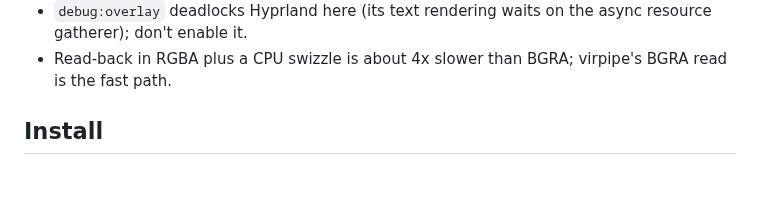
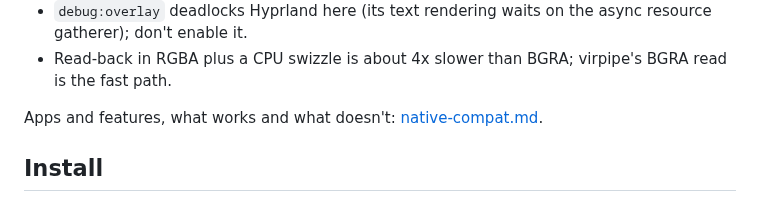
Before and after one commit to BH3GEI/ohmarchy, a Markdown page: docs/native-desktop.md, the part around the change. GitHub-like rendering; blank space fills up the shorter version.

```diff
--- a/docs/native-desktop.md
+++ b/docs/native-desktop.md
@@ -50,6 +50,8 @@ Open:
   resource gatherer); don't enable it.
 - Read-back in RGBA plus a CPU swizzle is about 4x slower than BGRA; virpipe's
   BGRA read is the fast path.
+
+Apps and features, what works and what doesn't: [native-compat.md](native-compat.md).
 
 ## Install
 
```
Also changed, not shown: README.md (+1 -0 lines), docs/native-compat.md (added, +224 -0 lines).
